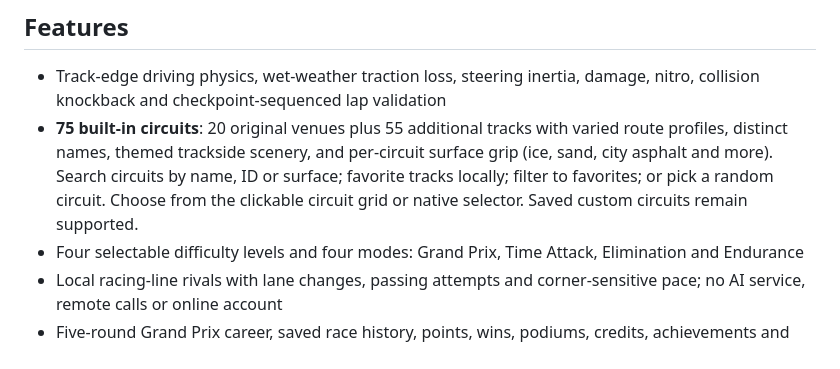
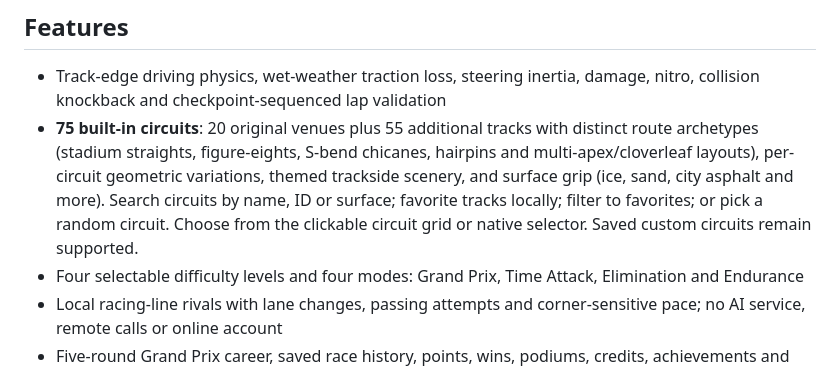
Before and after one commit to shreebalaji767/retro-racing-league, a Markdown page: README.md, the part around the change. Drawn GitHub-style.

Commit message:
Document distinct circuit layout archetypes

```diff
--- a/README.md
+++ b/README.md
@@ -4,7 +4,7 @@ A free top-down 16-bit-style arcade racing game built with HTML, CSS, Canvas and
 
 ## Features
 - Track-edge driving physics, wet-weather traction loss, steering inertia, damage, nitro, collision knockback and checkpoint-sequenced lap validation
-- **75 built-in circuits**: 20 original venues plus 55 additional tracks with varied route profiles, distinct names, themed trackside scenery, and per-circuit surface grip (ice, sand, city asphalt and more). Search circuits by name, ID or surface; favorite tracks locally; filter to favorites; or pick a random circuit. Choose from the clickable circuit grid or native selector. Saved custom circuits remain supported.
+- **75 built-in circuits**: 20 original venues plus 55 additional tracks with distinct route archetypes (stadium straights, figure-eights, S-bend chicanes, hairpins and multi-apex/cloverleaf layouts), per-circuit geometric variations, themed trackside scenery, and surface grip (ice, sand, city asphalt and more). Search circuits by name, ID or surface; favorite tracks locally; filter to favorites; or pick a random circuit. Choose from the clickable circuit grid or native selector. Saved custom circuits remain supported.
 - Four selectable difficulty levels and four modes: Grand Prix, Time Attack, Elimination and Endurance
 - Local racing-line rivals with lane changes, passing attempts and corner-sensitive pace; no AI service, remote calls or online account
 - Five-round Grand Prix career, saved race history, points, wins, podiums, credits, achievements and personal bests
```
